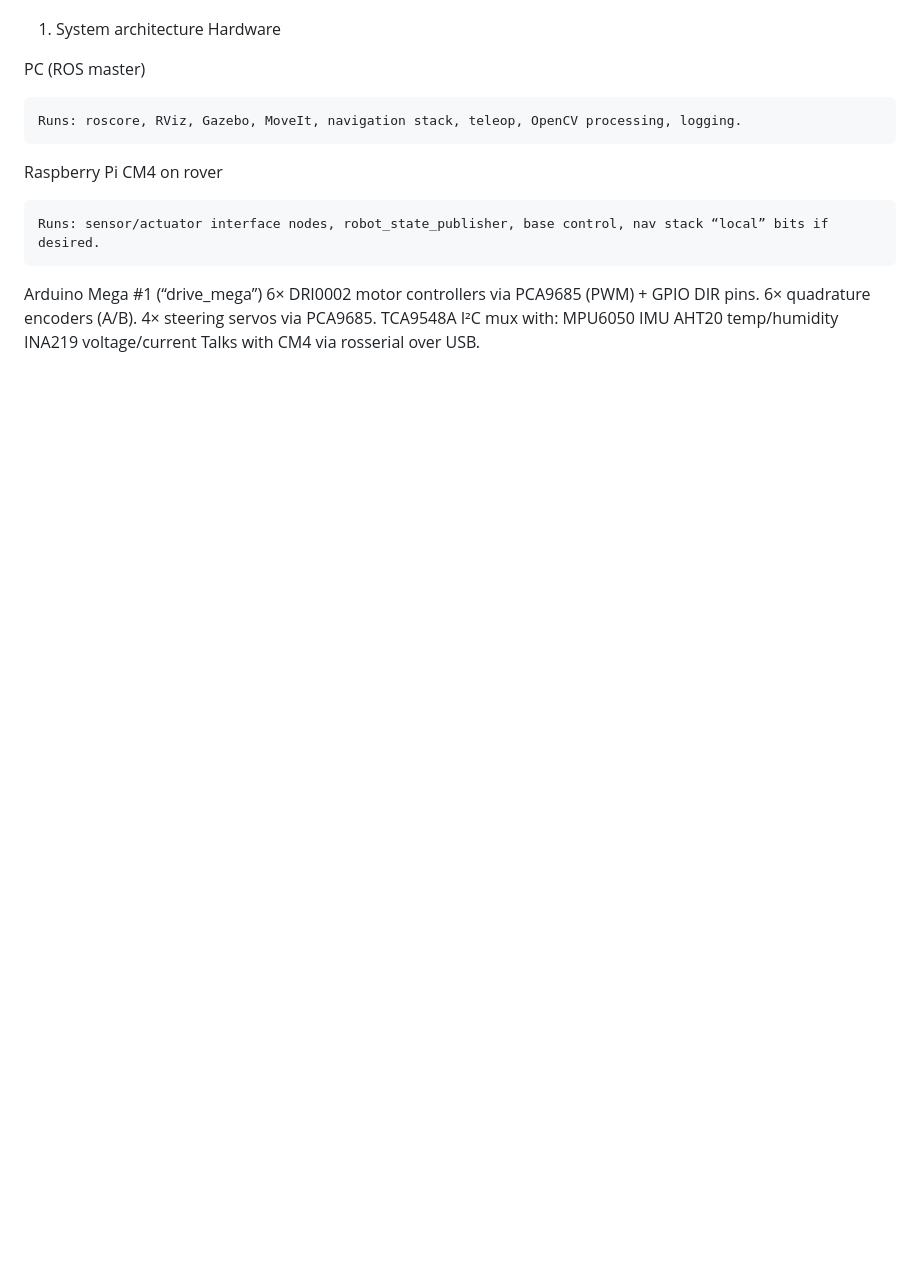
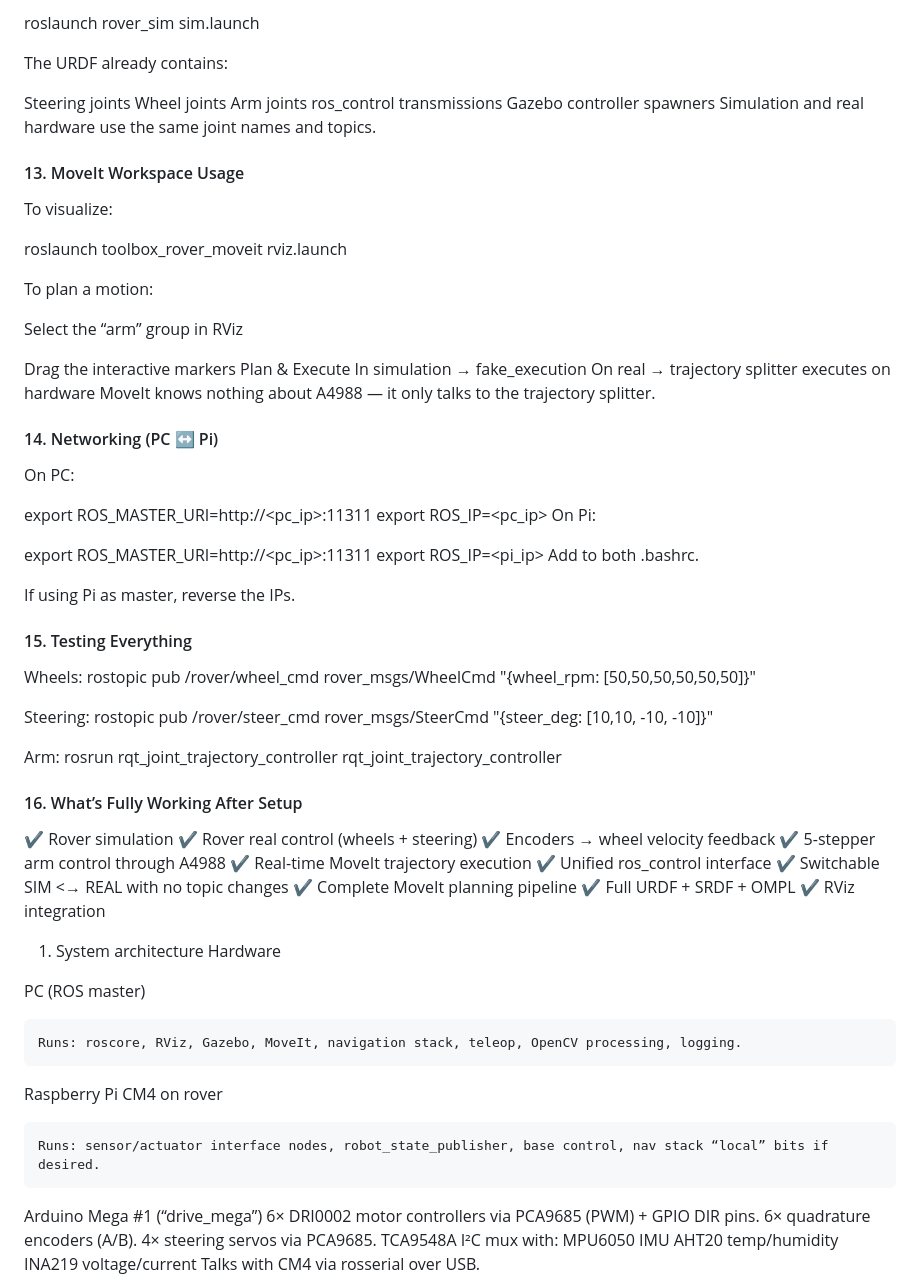
Before and after one commit to ToolBoxRobotics/rover, a Markdown page: KEEP.md, the part around one of its changes. GitHub-like rendering; blank space fills up the shorter version.

```diff
--- a/KEEP.md
+++ b/KEEP.md
@@ -58,3 +166,65 @@ git clone <your_repo_containing> rover_arm_traj
+roslaunch rover_sim sim.launch
+
+The URDF already contains:
+
+Steering joints
+Wheel joints
+Arm joints
+ros_control transmissions
+Gazebo controller spawners
+Simulation and real hardware use the same joint names and topics.
+
+#### 13. MoveIt Workspace Usage
+To visualize:
+
+roslaunch toolbox_rover_moveit rviz.launch
+
+To plan a motion:
+
+Select the “arm” group in RViz
+
+Drag the interactive markers
+Plan & Execute
+In simulation → fake_execution
+On real → trajectory splitter executes on hardware
+MoveIt knows nothing about A4988 — it only talks to the trajectory splitter.
+
+
+#### 14. Networking (PC ↔ Pi)
+On PC:
+
+export ROS_MASTER_URI=http://<pc_ip>:11311
+export ROS_IP=<pc_ip>
+On Pi:
+
+export ROS_MASTER_URI=http://<pc_ip>:11311
+export ROS_IP=<pi_ip>
+Add to both .bashrc.
+
+If using Pi as master, reverse the IPs.
+
+#### 15. Testing Everything
+Wheels:
+rostopic pub /rover/wheel_cmd rover_msgs/WheelCmd "{wheel_rpm: [50,50,50,50,50,50]}"
+
+Steering:
+rostopic pub /rover/steer_cmd rover_msgs/SteerCmd "{steer_deg: [10,10, -10, -10]}"
+
+Arm:
+rosrun rqt_joint_trajectory_controller rqt_joint_trajectory_controller
+
+
+#### 16. What’s Fully Working After Setup
+✔️ Rover simulation
+✔️ Rover real control (wheels + steering)
+✔️ Encoders → wheel velocity feedback
+✔️ 5-stepper arm control through A4988
+✔️ Real-time MoveIt trajectory execution
+✔️ Unified ros_control interface
+✔️ Switchable SIM <→ REAL with no topic changes
+✔️ Complete MoveIt planning pipeline
+✔️ Full URDF + SRDF + OMPL
+✔️ RViz integration
 
 
 
```
Also changed, not shown: other parts of KEEP.md (+109 -1 lines).
